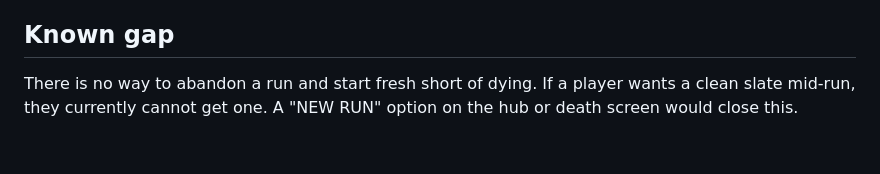
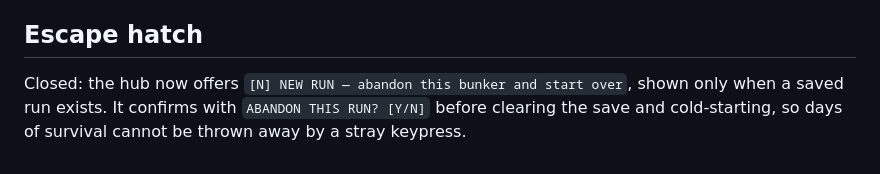
Before and after one commit to StartAgainDev/start-again, a Markdown page: docs/offline-drain.md, the part around the change. GitHub-like rendering.

Commit message:
Add NEW RUN escape hatch for persisted bunker runs
With runs now persisting, the only way out of a bunker was to die in it.
Hub gains [N] NEW RUN, shown only when a saved run exists so a fresh start
never advertises it. Confirms with ABANDON THIS RUN? [Y/N] before clearing
the save and cold-starting - days of survival should not be lost to a
stray keypress.

Verified: offered on a resumed run, hidden on a fresh one, decline keeps the
save, accept clears it and restarts the cold open, no page errors.

```diff
--- a/docs/offline-drain.md
+++ b/docs/offline-drain.md
@@ -64,6 +64,6 @@ Headless, against the real build:
 - Consecutive absences compound rather than resetting (162,720s → 155,155s across a second 6-hour gap — exact to the second).
 - Save cleared on death. No page errors in any case.
 
-## Known gap
+## Escape hatch
 
-There is no way to abandon a run and start fresh short of dying. If a player wants a clean slate mid-run, they currently cannot get one. A "NEW RUN" option on the hub or death screen would close this.
+Closed: the hub now offers `[N] NEW RUN — abandon this bunker and start over`, shown only when a saved run exists. It confirms with `ABANDON THIS RUN? [Y/N]` before clearing the save and cold-starting, so days of survival cannot be thrown away by a stray keypress.
```
